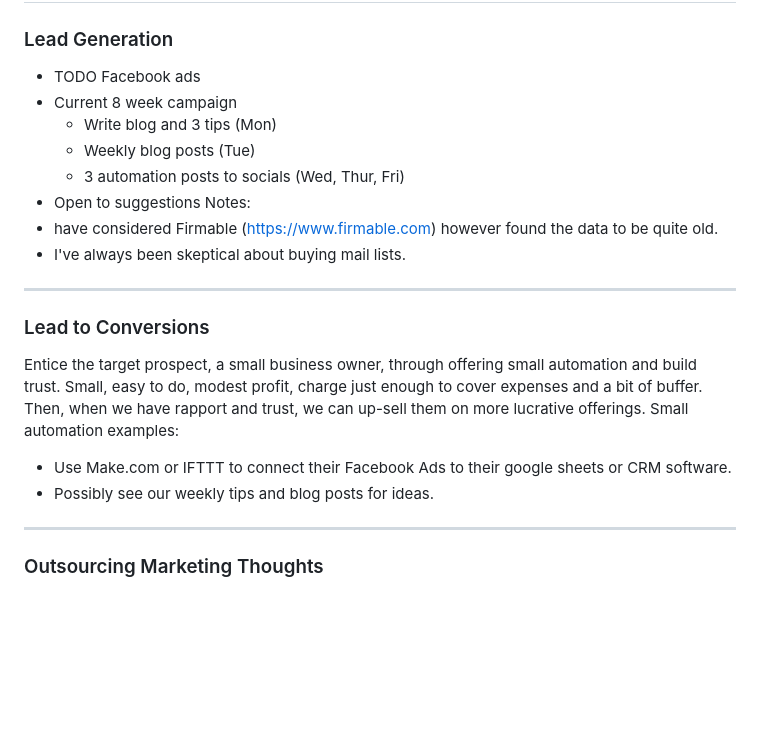
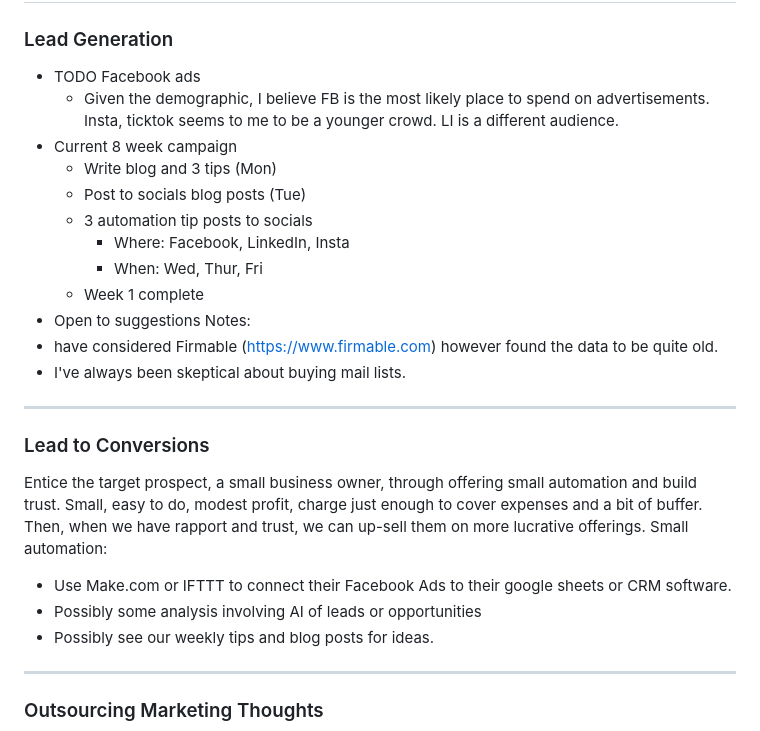
Before and after one commit to mpiko/cyder3.0, a Markdown page: 6. Marketing Strategy.md, the part around the change. Rendered like a GitHub page; blank space fills up the shorter version.

Commit message:
Automated sync:  M "6. Marketing Strategy.md"

```diff
--- a/6. Marketing Strategy.md
+++ b/6. Marketing Strategy.md
@@ -68,10 +68,14 @@ Provide the owner with a current state assessment, a potential achievable future
 ## Leads
 ### Lead Generation
 - TODO Facebook ads
+	- Given the demographic, I believe FB is the most likely place to spend on advertisements. Insta, ticktok seems to me to be a younger crowd. LI is a different audience.
 - Current 8 week campaign
 	- Write blog and 3 tips (Mon)
-	- Weekly blog posts (Tue)
-	- 3 automation posts to socials (Wed, Thur, Fri)
+	- Post to socials blog posts (Tue)
+	- 3 automation tip posts to socials
+		- Where: Facebook, LinkedIn, Insta
+		- When: Wed, Thur, Fri
+	- Week 1 complete
 - Open to suggestions
 Notes:
 - have considered Firmable (https://www.firmable.com) however found the data to be quite old.
@@ -80,8 +84,9 @@ Notes:
 ---
 ### Lead to Conversions
 Entice the target prospect, a small business owner, through offering small automation and build trust. Small, easy to do, modest profit, charge just enough to cover expenses and a bit of buffer. Then, when we have rapport and trust, we can up-sell them on more lucrative offerings.
-Small automation examples:
+Small automation:
 - Use Make.com or IFTTT to connect their Facebook Ads to their google sheets or CRM software.
+- Possibly some analysis involving AI of leads or opportunities
 - Possibly see our weekly tips and blog posts for ideas.
 
 ---
```
